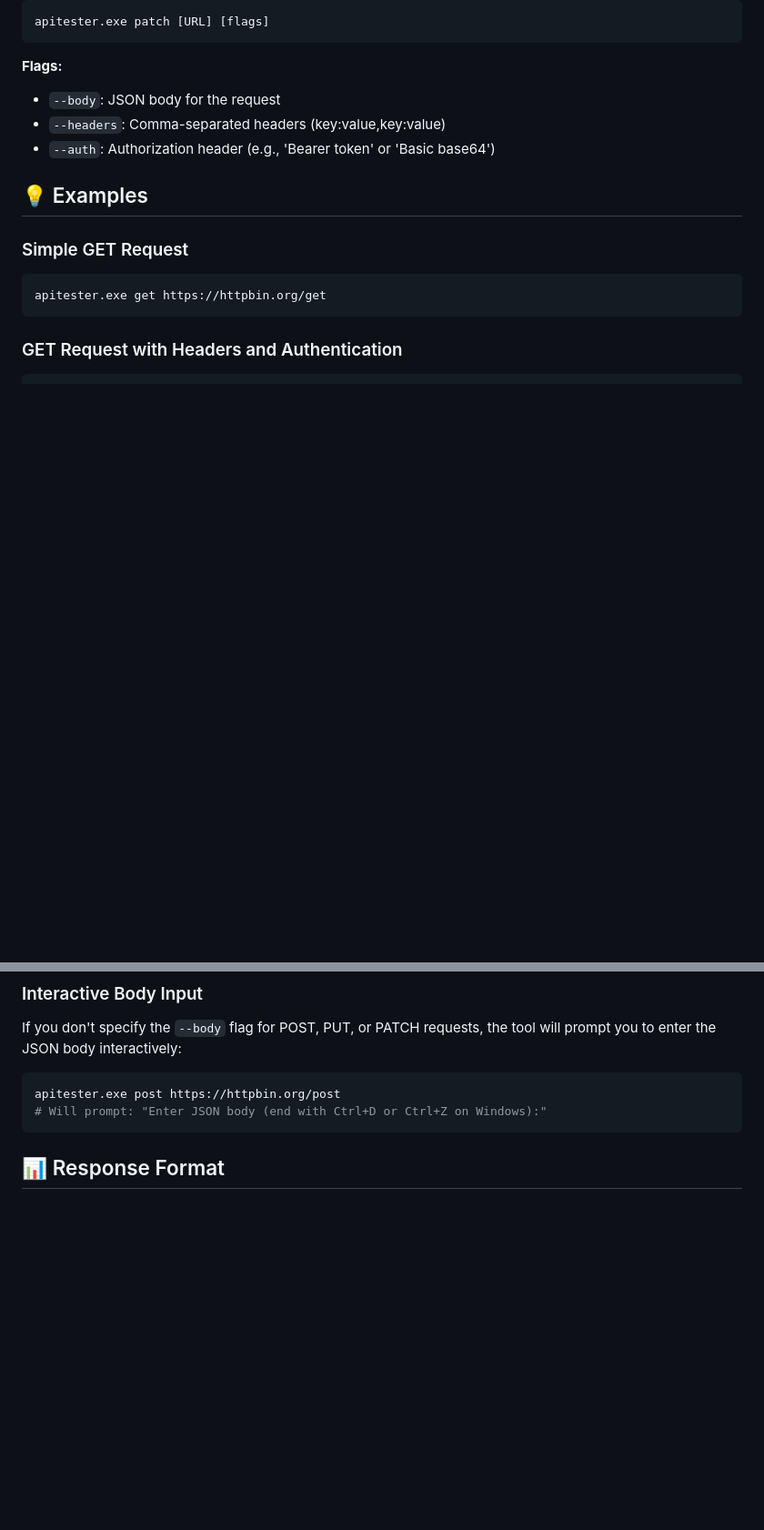
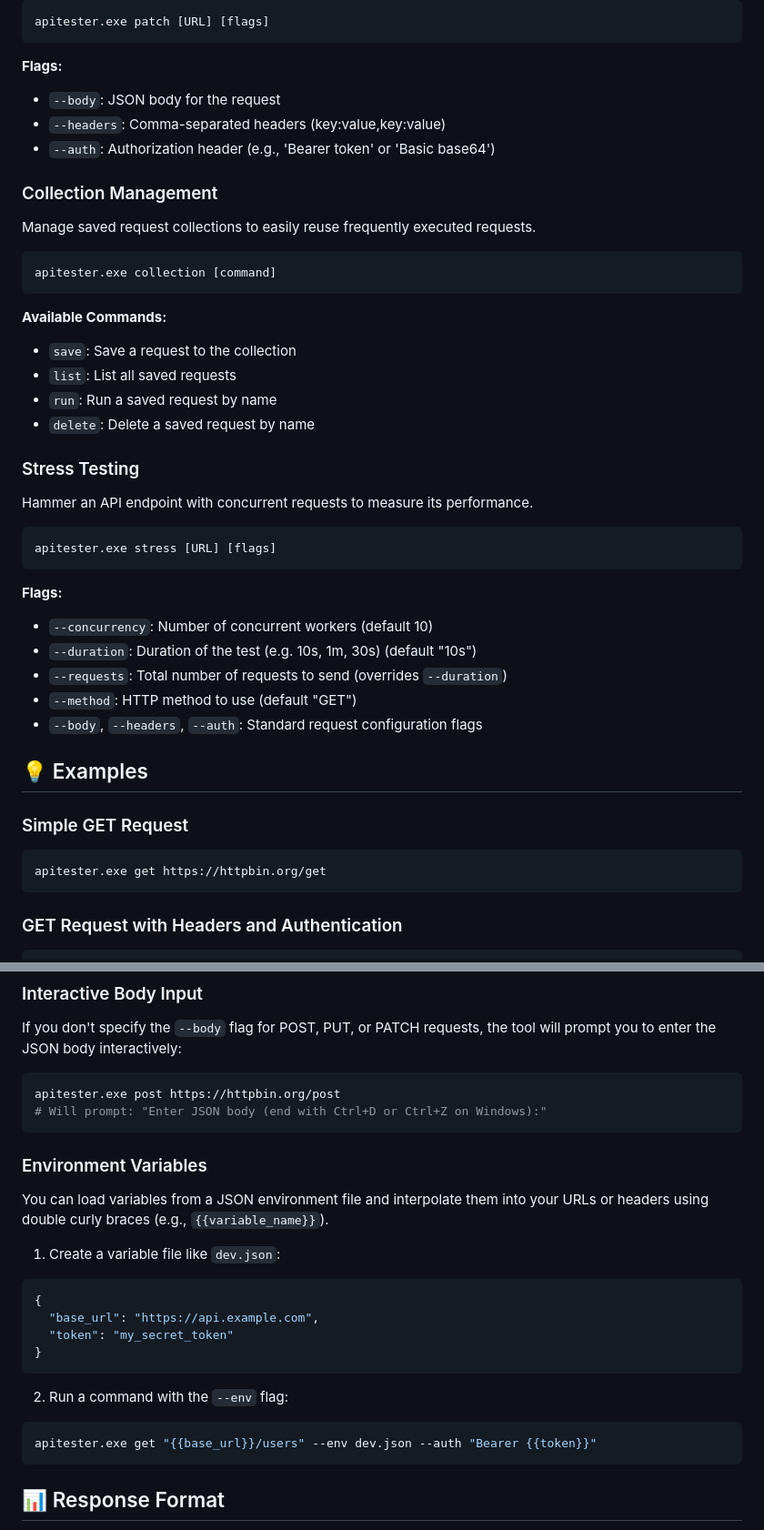
Before and after one commit to RvShivam/API_tester, a Markdown page: README.md, 2 parts joined by grey strips. Shown at 91% size. Drawn GitHub-style; blank space fills up the shorter version.

Commit message:
docs: update README with collection, stress, and env features

````diff
--- a/README.md
+++ b/README.md
@@ -106,6 +109,31 @@ apitester.exe patch [URL] [flags]
 - `--headers`: Comma-separated headers (key:value,key:value)
 - `--auth`: Authorization header (e.g., 'Bearer token' or 'Basic base64')
 
+### Collection Management
+Manage saved request collections to easily reuse frequently executed requests.
+```sh
+apitester.exe collection [command]
+```
+
+**Available Commands:**
+- `save`: Save a request to the collection
+- `list`: List all saved requests
+- `run`: Run a saved request by name
+- `delete`: Delete a saved request by name
+
+### Stress Testing
+Hammer an API endpoint with concurrent requests to measure its performance.
+```sh
+apitester.exe stress [URL] [flags]
+```
+
+**Flags:**
+- `--concurrency`: Number of concurrent workers (default 10)
+- `--duration`: Duration of the test (e.g. 10s, 1m, 30s) (default "10s")
+- `--requests`: Total number of requests to send (overrides `--duration`)
+- `--method`: HTTP method to use (default "GET")
+- `--body`, `--headers`, `--auth`: Standard request configuration flags
+
 ## 💡 Examples
 
 ### Simple GET Request
@@ -169,6 +203,22 @@ If you don't specify the `--body` flag for POST, PUT, or PATCH requests, the too
 ```sh
 apitester.exe post https://httpbin.org/post
 # Will prompt: "Enter JSON body (end with Ctrl+D or Ctrl+Z on Windows):"
+```
+
+### Environment Variables
+You can load variables from a JSON environment file and interpolate them into your URLs or headers using double curly braces (e.g., `{{variable_name}}`).
+
+1. Create a variable file like `dev.json`:
+```json
+{
+  "base_url": "https://api.example.com",
+  "token": "my_secret_token"
+}
+```
+
+2. Run a command with the `--env` flag:
+```sh
+apitester.exe get "{{base_url}}/users" --env dev.json --auth "Bearer {{token}}"
 ```
 
 ## 📊 Response Format
````
Also changed, not shown: other parts of README.md (+12 -1 lines).
